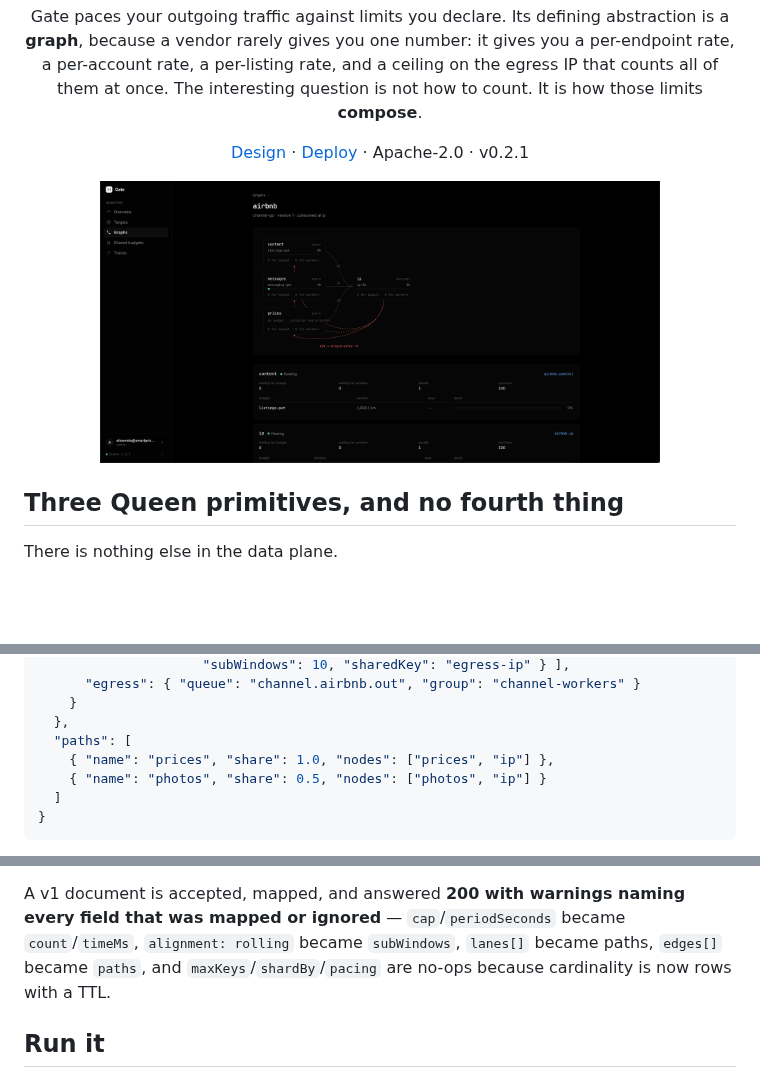
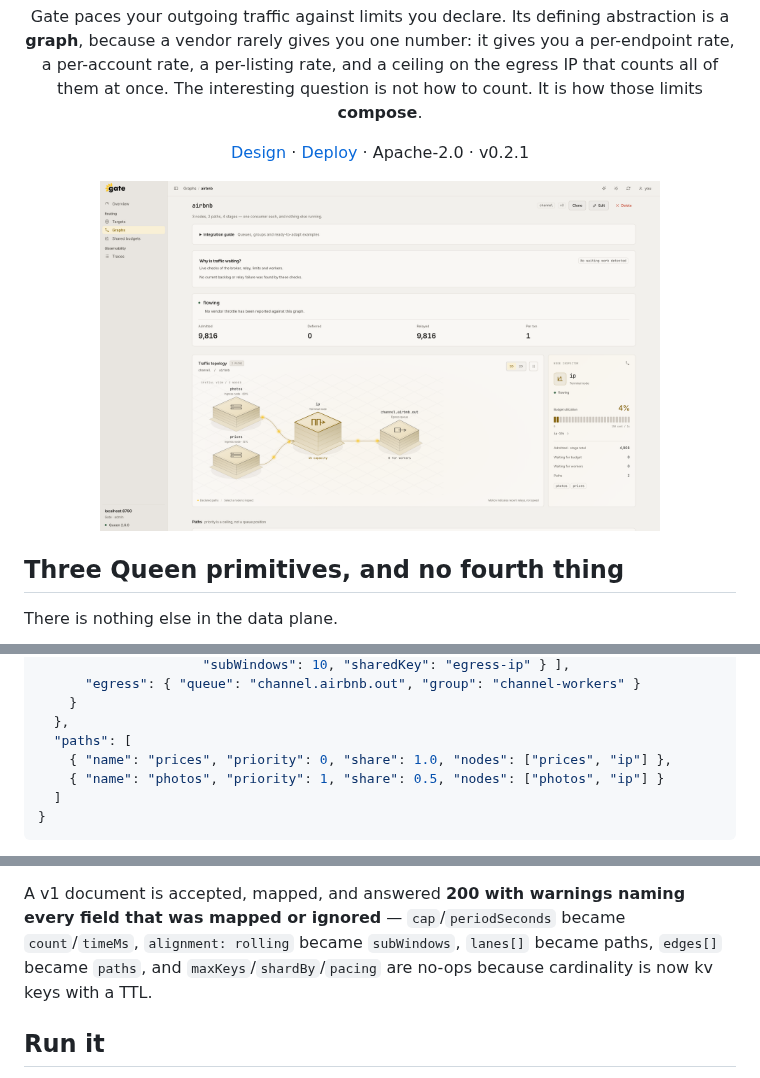
Before and after one commit to queen-mq/gate, a Markdown page: README.md, 3 parts joined by grey strips. Rendered like a GitHub page; pictures changed too: assets/dashboard.png; blank space fills up the shorter version.

Commit message:
docs(readme): show the current console in the light theme
The screenshot showed the console before #73 (old sidebar, dark theme).
It is now the light theme, which reads better on GitHub's dark page, on
the airbnb graph that the README declares: photos and prices relay into
ip and its egress queue, and the node inspector is open on ip. Taken at
2x on a local Gate against queen:2.6.0, with steady traffic and a
worker draining the egress queue.

The example graph did not validate: with no `priority`, Gate treats
`photos` (share 0.5) as the top path and refuses the graph with
`share-top`. The paths now carry priority 0 and 1, and the example is
accepted as written.

"cardinality is now rows with a TTL" is now "kv keys with a TTL".

````diff
--- a/README.md
+++ b/README.md
@@ -17,8 +17,8 @@ once. The interesting question is not how to count. It is how those limits **com
 [Design](DESIGN_GATE_V2.md) · [Deploy](helm/gate/README.md) · Apache-2.0 · v0.2.1
 
 <a href="assets/dashboard.png"><img src="assets/dashboard.png" width="560"
-  alt="The Gate console drawing a declared graph: three entry nodes relaying into one
-  terminal called ip."></a>
+  alt="The Gate console, light theme, on the airbnb graph declared below: photos and prices
+  relay into the terminal node ip and its egress queue, with the node inspector open on ip."></a>
 
 </div>
 
@@ -73,8 +73,8 @@ leaves at an **egress** queue your own workers pop, with their own SDK, their ow
     }
   },
   "paths": [
-    { "name": "prices", "share": 1.0, "nodes": ["prices", "ip"] },
-    { "name": "photos", "share": 0.5, "nodes": ["photos", "ip"] }
+    { "name": "prices", "priority": 0, "share": 1.0, "nodes": ["prices", "ip"] },
+    { "name": "photos", "priority": 1, "share": 0.5, "nodes": ["photos", "ip"] }
   ]
 }
 ```
@@ -162,7 +162,7 @@ ownership (`ingress-owner`). Warnings are trades rather than mistakes: `window-s
 A v1 document is accepted, mapped, and answered **200 with warnings naming every field that was
 mapped or ignored** — `cap`/`periodSeconds` became `count`/`timeMs`, `alignment: rolling` became
 `subWindows`, `lanes[]` became paths, `edges[]` became `paths`, and `maxKeys`/`shardBy`/`pacing` are
-no-ops because cardinality is now rows with a TTL.
+no-ops because cardinality is now kv keys with a TTL.
 
 ## Run it
 
````
